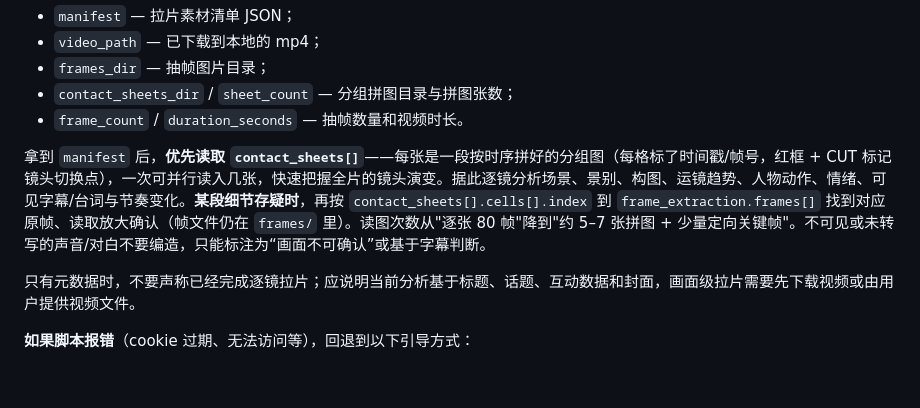
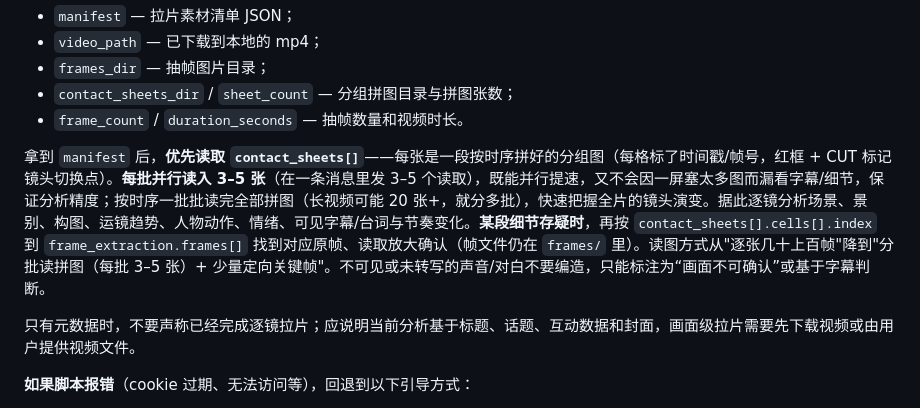
Before and after one commit to laijliang/drama-template-hub, a Markdown page: skill/短剧AI全案生成器.md, the part around the change. GitHub-like rendering; blank space fills up the shorter version.

```diff
--- a/skill/短剧AI全案生成器.md
+++ b/skill/短剧AI全案生成器.md
@@ -52,7 +52,7 @@ python scripts/prepare_douyin_lapian.py "<用户给的视频链接>" --frame-int
 - `contact_sheets_dir` / `sheet_count` — 分组拼图目录与拼图张数；
 - `frame_count` / `duration_seconds` — 抽帧数量和视频时长。
 
-拿到 `manifest` 后，**优先读取 `contact_sheets[]`**——每张是一段按时序拼好的分组图（每格标了时间戳/帧号，红框 + CUT 标记镜头切换点），一次可并行读入几张，快速把握全片的镜头演变。据此逐镜分析场景、景别、构图、运镜趋势、人物动作、情绪、可见字幕/台词与节奏变化。**某段细节存疑时**，再按 `contact_sheets[].cells[].index` 到 `frame_extraction.frames[]` 找到对应原帧、读取放大确认（帧文件仍在 `frames/` 里）。读图次数从"逐张 80 帧"降到"约 5–7 张拼图 + 少量定向关键帧"。不可见或未转写的声音/对白不要编造，只能标注为“画面不可确认”或基于字幕判断。
+拿到 `manifest` 后，**优先读取 `contact_sheets[]`**——每张是一段按时序拼好的分组图（每格标了时间戳/帧号，红框 + CUT 标记镜头切换点）。**每批并行读入 3–5 张**（在一条消息里发 3–5 个读取），既能并行提速，又不会因一屏塞太多图而漏看字幕/细节，保证分析精度；按时序一批批读完全部拼图（长视频可能 20 张+，就分多批），快速把握全片的镜头演变。据此逐镜分析场景、景别、构图、运镜趋势、人物动作、情绪、可见字幕/台词与节奏变化。**某段细节存疑时**，再按 `contact_sheets[].cells[].index` 到 `frame_extraction.frames[]` 找到对应原帧、读取放大确认（帧文件仍在 `frames/` 里）。读图方式从"逐张几十上百帧"降到"分批读拼图（每批 3–5 张）+ 少量定向关键帧"。不可见或未转写的声音/对白不要编造，只能标注为“画面不可确认”或基于字幕判断。
 
 只有元数据时，不要声称已经完成逐镜拉片；应说明当前分析基于标题、话题、互动数据和封面，画面级拉片需要先下载视频或由用户提供视频文件。
 
```
Also changed, not shown: README.md (+1 -1 lines).
